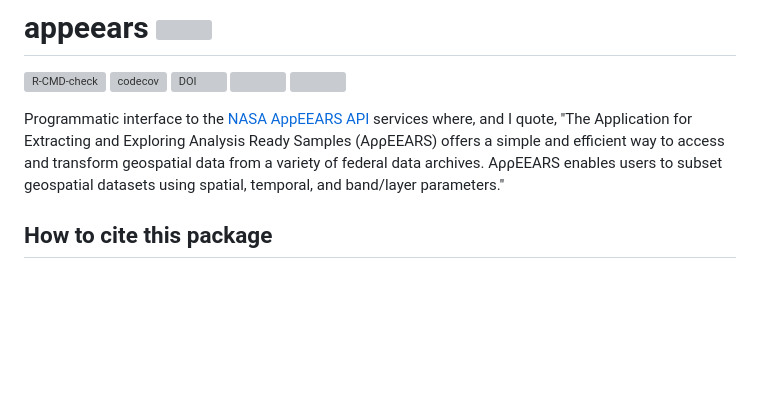
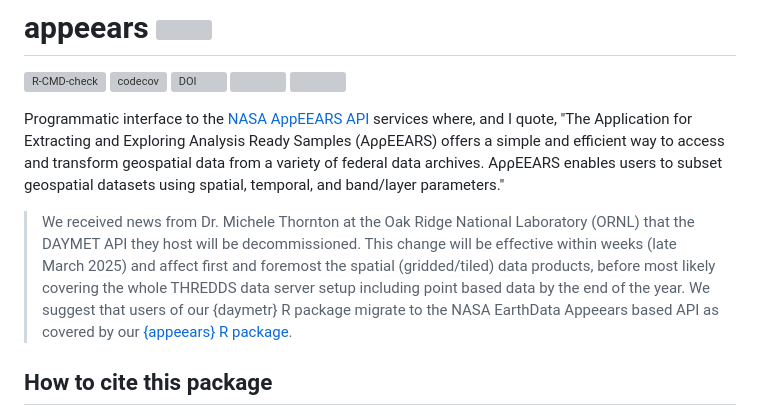
Before and after one commit to bluegreen-labs/appeears, a Markdown page: README.md, the part around the change. GitHub-like rendering; blank space fills up the shorter version; grey boxes are pictures that could not be loaded.

```diff
--- a/README.md
+++ b/README.md
@@ -7,6 +7,8 @@
 ![](https://www.r-pkg.org/badges/version/appeears)
 
 Programmatic interface to the [NASA AppEEARS API](https://appeears.earthdatacloud.nasa.gov/) services where, and I quote, "The Application for Extracting and Exploring Analysis Ready Samples (AρρEEARS) offers a simple and efficient way to access and transform geospatial data from a variety of federal data archives. AρρEEARS enables users to subset geospatial datasets using spatial, temporal, and band/layer parameters."
+
+> We received news from Dr. Michele Thornton at the Oak Ridge National Laboratory (ORNL) that the DAYMET API they host will be decommissioned. This change will be effective within weeks (late March 2025) and affect first and foremost the spatial (gridded/tiled) data products, before most likely covering the whole THREDDS data server setup including point based data by the end of the year. We suggest that users of our {daymetr} R package migrate to the NASA EarthData Appeears based API as covered by our [{appeears} R package](https://bluegreen-labs.github.io/appeears/).
 
 ## How to cite this package
 
```
